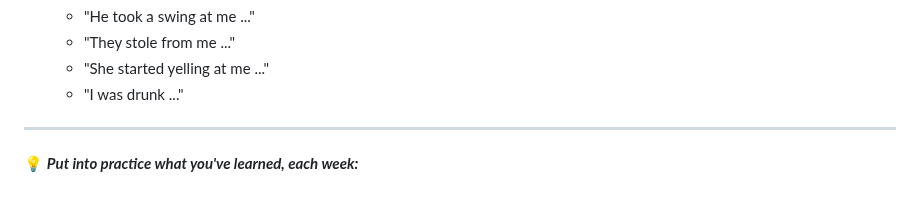
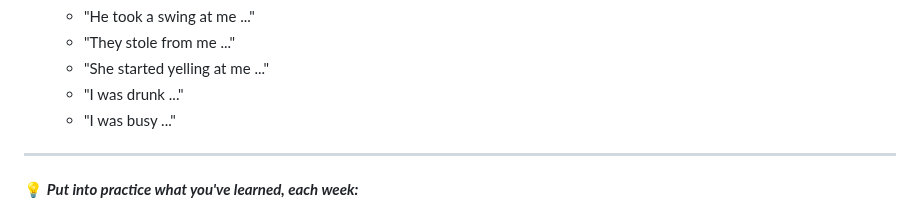
Before and after one commit to AngerSolutions/angersolutions.github.io, a Markdown page: rules/readme.md, the part around the change. GitHub-like rendering.

```diff
--- a/rules/readme.md
+++ b/rules/readme.md
@@ -116,6 +116,7 @@ RULES FOR GROUP
     - "They stole from me ..."
     - "She started yelling at me ..."
     - "I was drunk ..."
+    - "I was busy ..."
 
 ---
 
```
